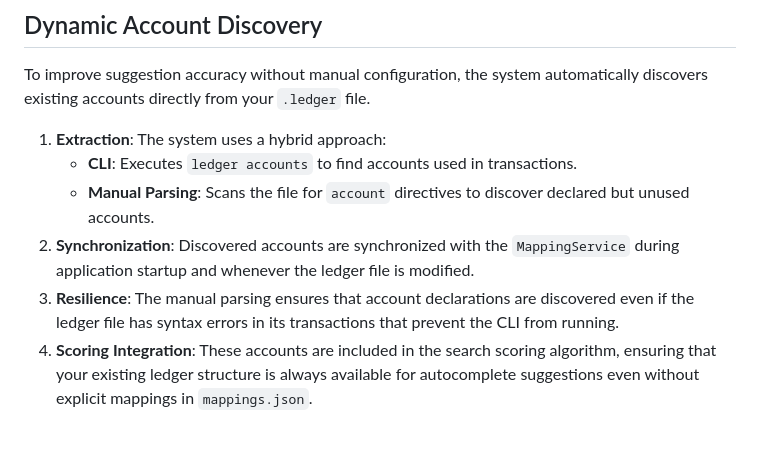
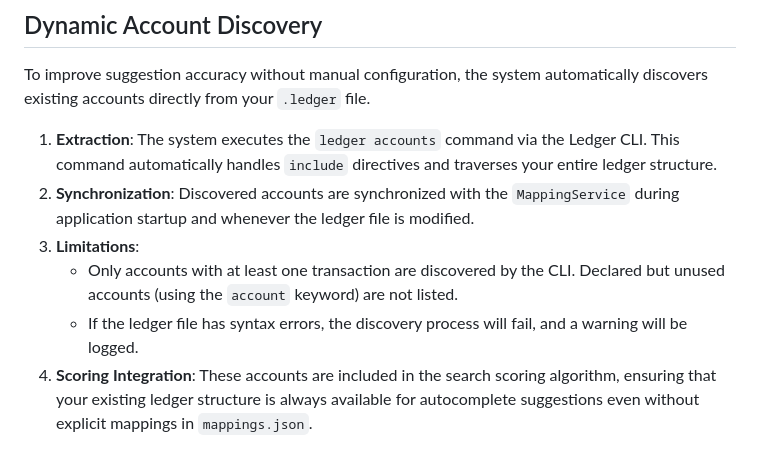
Before and after one commit to pan-narrans/finance-app, a Markdown page: docs/mappings.md, the part around the change. Rendered like a GitHub page.

Commit message:
docs: simplify dynamic account discovery section

```diff
--- a/docs/mappings.md
+++ b/docs/mappings.md
@@ -18,11 +18,11 @@ The system uses two main mapping types defined in `mappings.json`:
 
 To improve suggestion accuracy without manual configuration, the system automatically discovers existing accounts directly from your `.ledger` file.
 
-1.  **Extraction**: The system uses a hybrid approach:
-    - **CLI**: Executes `ledger accounts` to find accounts used in transactions.
-    - **Manual Parsing**: Scans the file for `account` directives to discover declared but unused accounts.
+1.  **Extraction**: The system executes the `ledger accounts` command via the Ledger CLI. This command automatically handles `include` directives and traverses your entire ledger structure.
 2.  **Synchronization**: Discovered accounts are synchronized with the `MappingService` during application startup and whenever the ledger file is modified.
-3.  **Resilience**: The manual parsing ensures that account declarations are discovered even if the ledger file has syntax errors in its transactions that prevent the CLI from running.
+3.  **Limitations**:
+    - Only accounts with at least one transaction are discovered by the CLI. Declared but unused accounts (using the `account` keyword) are not listed.
+    - If the ledger file has syntax errors, the discovery process will fail, and a warning will be logged.
 4.  **Scoring Integration**: These accounts are included in the search scoring algorithm, ensuring that your existing ledger structure is always available for autocomplete suggestions even without explicit mappings in `mappings.json`.
 
 ## Search Scoring Algorithm
```
